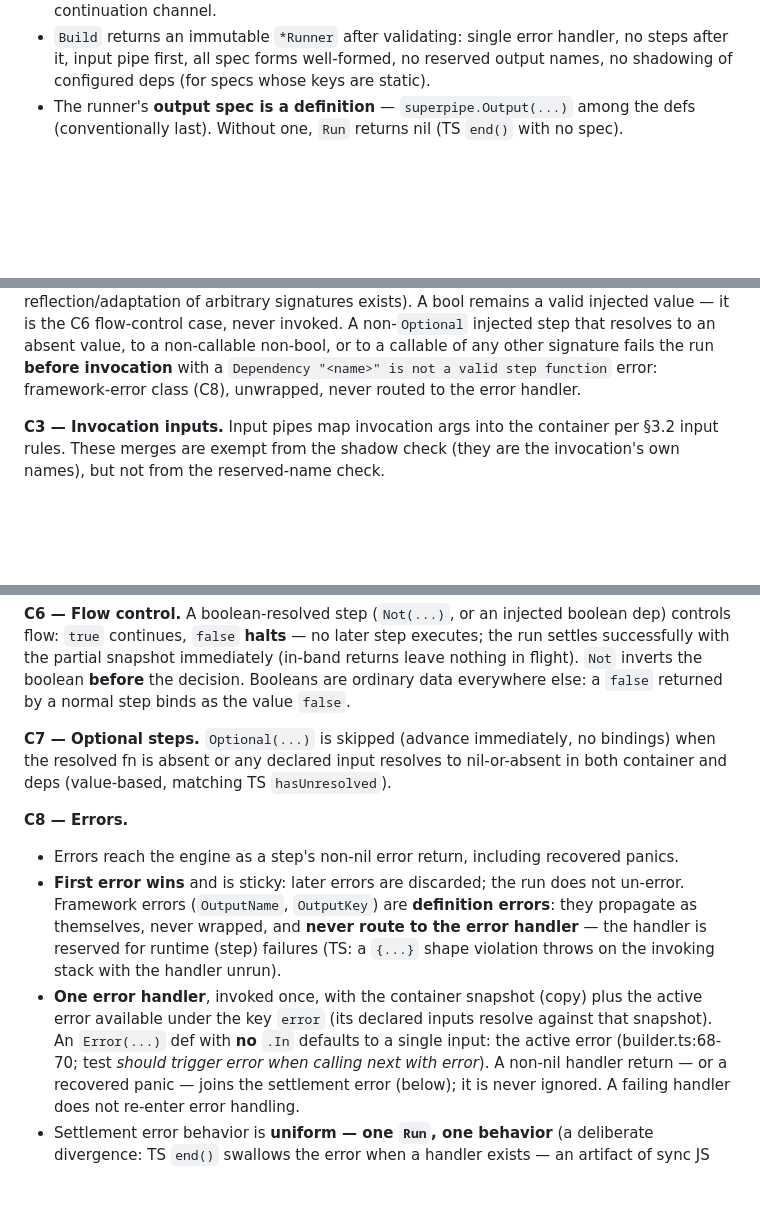
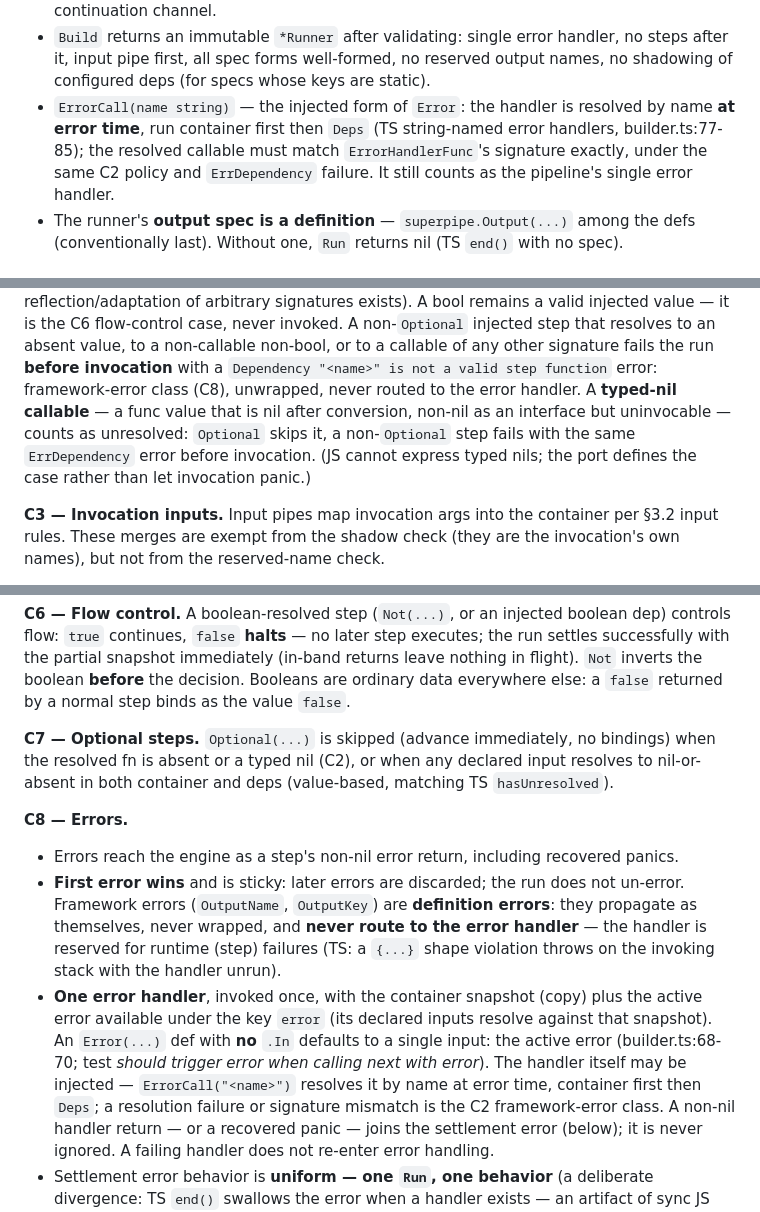
Before and after one commit to lsm/superpipe, a Markdown page: docs/go-port-spec.md, 3 parts joined by grey strips. GitHub-like rendering; blank space fills up the shorter version.

Commit message:
docs(go-port): address codex round 8 + devin — typed-nil deps unresolved, ErrorCall injected handlers

```diff
--- a/docs/go-port-spec.md
+++ b/docs/go-port-spec.md
@@ -78,6 +78,11 @@ The variadic definition list is Go's idiomatic spelling of multi-part constructi
 - `Build` returns an immutable `*Runner` after validating: single error handler, no
   steps after it, input pipe first, all spec forms well-formed, no reserved output
   names, no shadowing of configured deps (for specs whose keys are static).
+- `ErrorCall(name string)` — the injected form of `Error`: the handler is resolved by
+  name **at error time**, run container first then `Deps` (TS string-named error
+  handlers, builder.ts:77-85); the resolved callable must match `ErrorHandlerFunc`'s
+  signature exactly, under the same C2 policy and `ErrDependency` failure. It still
+  counts as the pipeline's single error handler.
 - The runner's **output spec is a definition** — `superpipe.Output(...)` among the defs
   (conventionally last). Without one, `Run` returns nil (TS `end()` with no spec).
 
@@ -184,7 +189,11 @@ remains a valid injected value — it is the C6 flow-control case, never invoked
 non-`Optional` injected step that resolves to an absent value, to a non-callable
 non-bool, or to a callable of any other signature fails the run **before invocation**
 with a `Dependency "<name>" is not a valid step function` error: framework-error class
-(C8), unwrapped, never routed to the error handler.
+(C8), unwrapped, never routed to the error handler. A **typed-nil callable** — a func
+value that is nil after conversion, non-nil as an interface but uninvocable — counts as
+unresolved: `Optional` skips it, a non-`Optional` step fails with the same
+`ErrDependency` error before invocation. (JS cannot express typed nils; the port defines
+the case rather than let invocation panic.)
 
 **C3 — Invocation inputs.** Input pipes map invocation args into the container per §3.2
 input rules. These merges are exempt from the shadow check (they are the invocation's own
@@ -221,8 +230,8 @@ ordinary data everywhere else: a `false` returned by a normal step binds as the
 `false`.
 
 **C7 — Optional steps.** `Optional(...)` is skipped (advance immediately, no bindings)
-when the resolved fn is absent or any declared input resolves to nil-or-absent in both
-container and deps (value-based, matching TS `hasUnresolved`).
+when the resolved fn is absent or a typed nil (C2), or when any declared input resolves
+to nil-or-absent in both container and deps (value-based, matching TS `hasUnresolved`).
 
 **C8 — Errors.**
 - Errors reach the engine as a step's non-nil error return, including recovered panics.
@@ -235,6 +244,9 @@ container and deps (value-based, matching TS `hasUnresolved`).
   error available under the key `error` (its declared inputs resolve against that
   snapshot). An `Error(...)` def with **no** `.In` defaults to a single input: the active
   error (builder.ts:68-70; test *should trigger error when calling next with error*).
+  The handler itself may be injected — `ErrorCall("<name>")` resolves it by name at
+  error time, container first then `Deps`; a resolution failure or signature mismatch is
+  the C2 framework-error class.
   A non-nil handler return — or a recovered panic — joins the settlement
   error (below); it is never ignored. A failing handler does not re-enter error handling.
 - Settlement error behavior is **uniform — one `Run`, one behavior** (a deliberate
```
